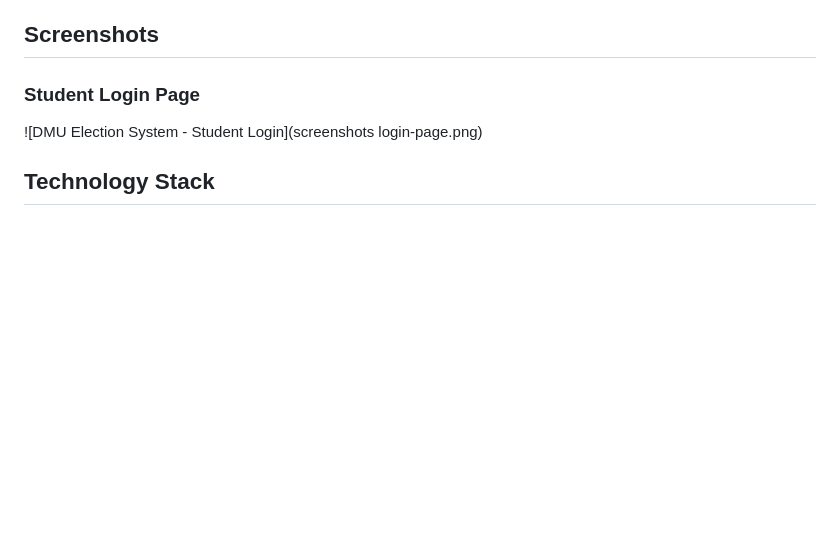
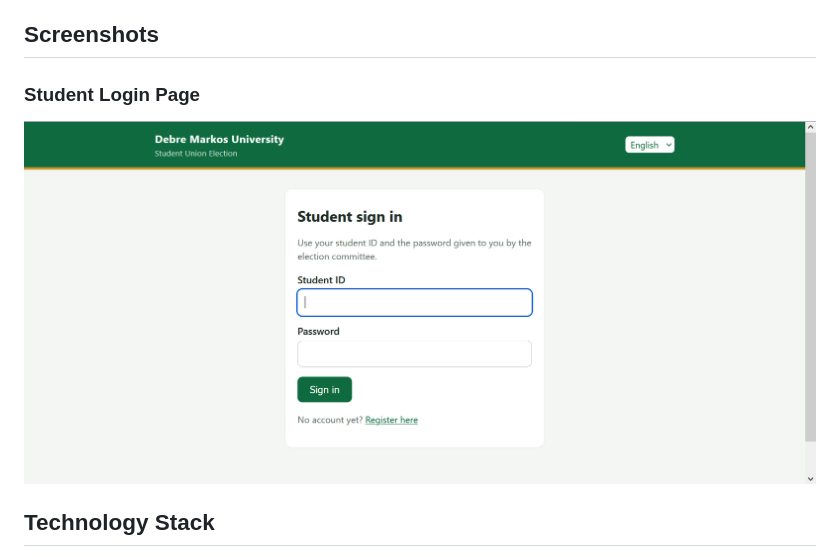
Before and after one commit to tilahungetie14-bot/DMU-Election-System, a Markdown page: README.md, the part around the change. GitHub-like rendering; blank space fills up the shorter version.

Commit message:
Fix student login screenshot path

```diff
--- a/README.md
+++ b/README.md
@@ -20,7 +20,7 @@ A Django-based web application for managing Student Union elections at **Debre M
 
 ### Student Login Page
 
-![DMU Election System - Student Login](screenshots login-page.png)
+![DMU Election System - Student Login](screenshots/login-page.png)
 
 ## Technology Stack
 
```
